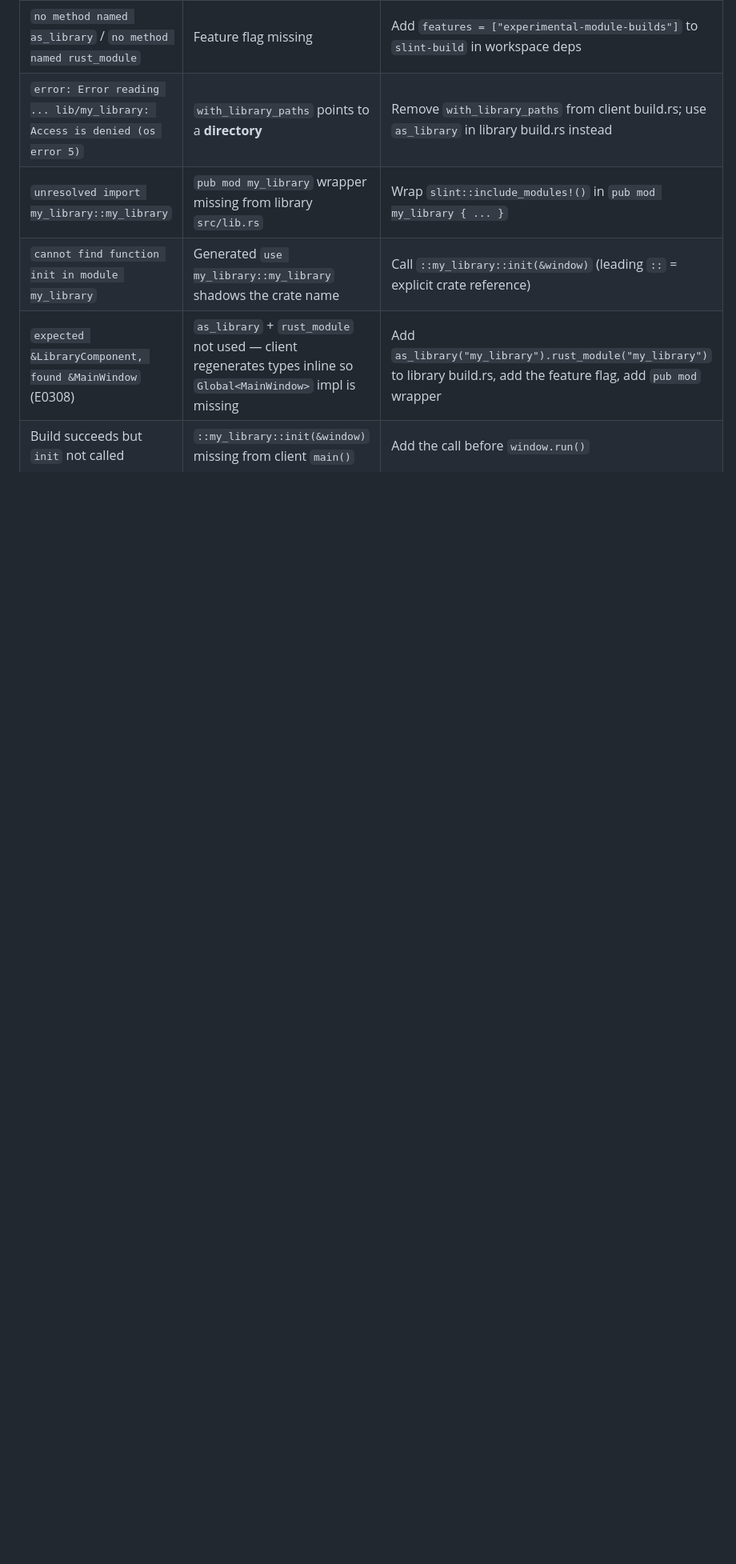
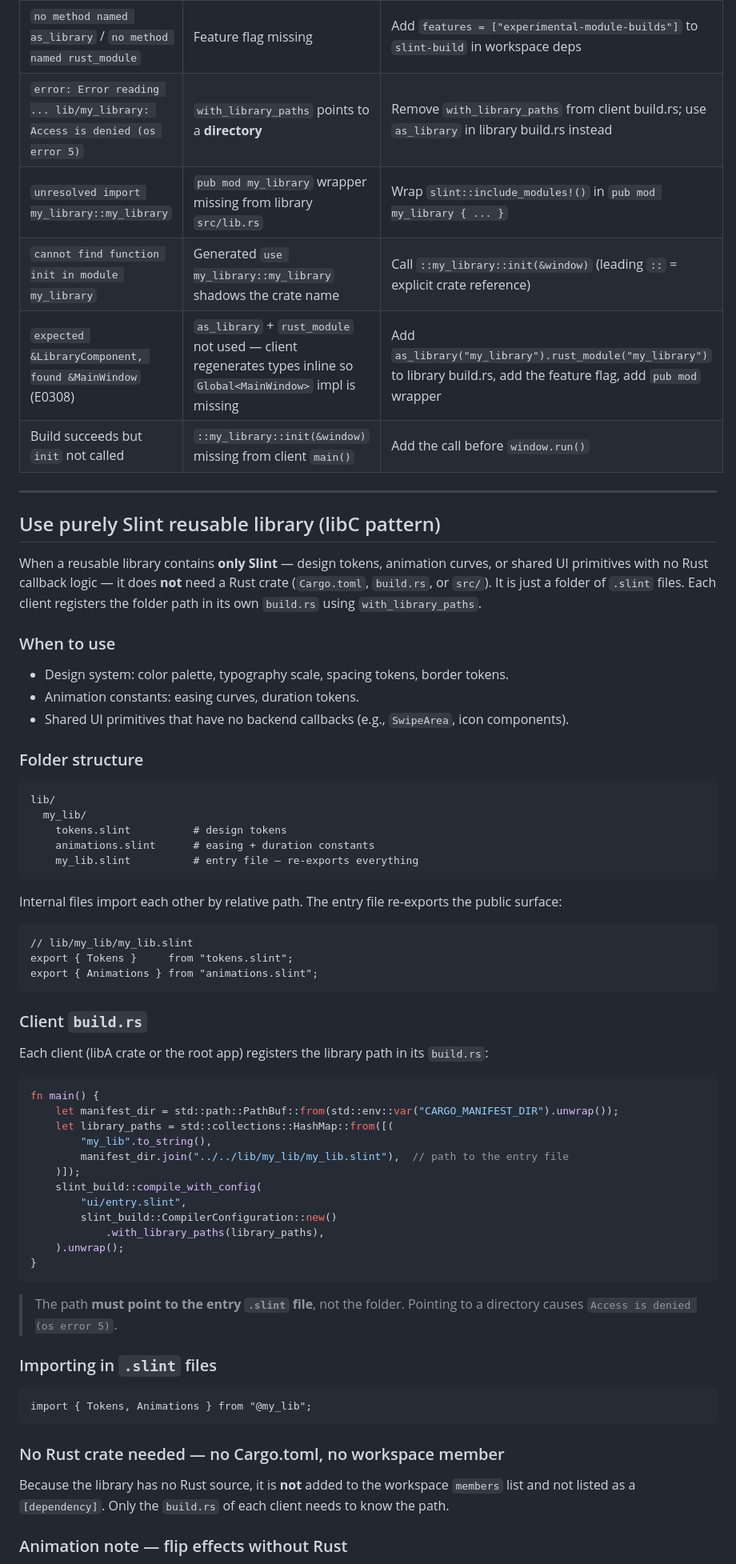
Before and after one commit to mnpham2101/JapaneseLearn, a Markdown page: .claude/rules/slint-code-style.md, the part around one of its changes. Shown at 80% size. GitHub-like rendering; blank space fills up the shorter version.

Commit message:
doc: add code pattern and guide to use only pure Slint library

````diff
--- a/.claude/rules/slint-code-style.md
+++ b/.claude/rules/slint-code-style.md
@@ -298,3 +298,66 @@ After a successful build, confirm `init` is called by adding a `println!` to `in
 | `cannot find function init in module my_library` | Generated `use my_library::my_library` shadows the crate name | Call `::my_library::init(&window)` (leading `::` = explicit crate reference) |
 | `expected &LibraryComponent, found &MainWindow` (E0308) | `as_library` + `rust_module` not used — client regenerates types inline so `Global<MainWindow>` impl is missing | Add `as_library("my_library").rust_module("my_library")` to library build.rs, add the feature flag, add `pub mod` wrapper |
 | Build succeeds but `init` not called | `::my_library::init(&window)` missing from client `main()` | Add the call before `window.run()` |
+
+---
+
+## Use purely Slint reusable library (libC pattern)
+
+When a reusable library contains **only Slint** — design tokens, animation curves, or shared UI primitives with no Rust callback logic — it does **not** need a Rust crate (`Cargo.toml`, `build.rs`, or `src/`). It is just a folder of `.slint` files. Each client registers the folder path in its own `build.rs` using `with_library_paths`.
+
+### When to use
+- Design system: color palette, typography scale, spacing tokens, border tokens.
+- Animation constants: easing curves, duration tokens.
+- Shared UI primitives that have no backend callbacks (e.g., `SwipeArea`, icon components).
+
+### Folder structure
+
+```
+lib/
+  my_lib/
+    tokens.slint          # design tokens
+    animations.slint      # easing + duration constants
+    my_lib.slint          # entry file — re-exports everything
+```
+
+Internal files import each other by relative path. The entry file re-exports the public surface:
+
+```slint
+// lib/my_lib/my_lib.slint
+export { Tokens }     from "tokens.slint";
+export { Animations } from "animations.slint";
+```
+
+### Client `build.rs`
+
+Each client (libA crate or the root app) registers the library path in its `build.rs`:
+
+```rust
+fn main() {
+    let manifest_dir = std::path::PathBuf::from(std::env::var("CARGO_MANIFEST_DIR").unwrap());
+    let library_paths = std::collections::HashMap::from([(
+        "my_lib".to_string(),
+        manifest_dir.join("../../lib/my_lib/my_lib.slint"),  // path to the entry file
+    )]);
+    slint_build::compile_with_config(
+        "ui/entry.slint",
+        slint_build::CompilerConfiguration::new()
+            .with_library_paths(library_paths),
+    ).unwrap();
+}
+```
+
+> The path **must point to the entry `.slint` file**, not the folder. Pointing to a directory causes `Access is denied (os error 5)`.
+
+### Importing in `.slint` files
+
+```slint
+import { Tokens, Animations } from "@my_lib";
+```
+
+### No Rust crate needed — no Cargo.toml, no workspace member
+
+Because the library has no Rust source, it is **not** added to the workspace `members` list and not listed as a `[dependency]`. Only the `build.rs` of each client needs to know the path.
+
+### Animation note — flip effects without Rust
+
````
Also changed, not shown: other parts of .claude/rules/slint-code-style.md (+26 -1 lines).
